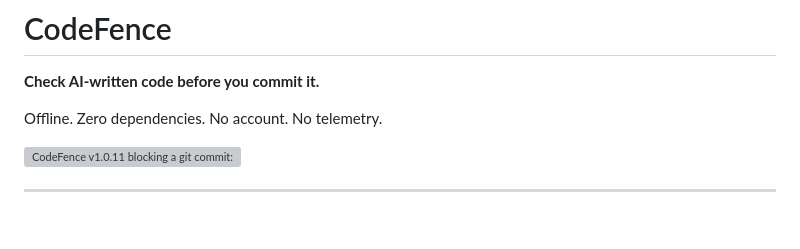
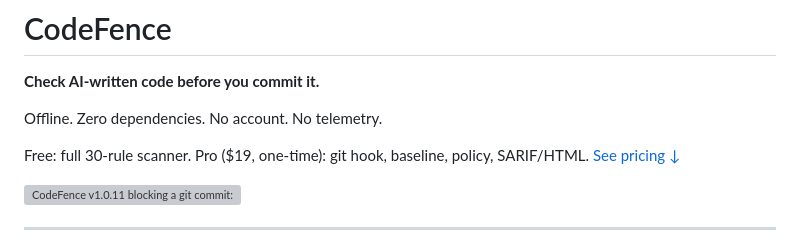
Before and after one commit to codefence-dev/codefence, a Markdown page: README.md, the part around the change. GitHub-like rendering; blank space fills up the shorter version; grey boxes are pictures that could not be loaded.

Commit message:
docs: surface pricing and CTA at top of README

```diff
--- a/README.md
+++ b/README.md
@@ -3,6 +3,8 @@
 **Check AI-written code before you commit it.**
 
 Offline. Zero dependencies. No account. No telemetry.
+
+Free: full 30-rule scanner. Pro ($19, one-time): git hook, baseline, policy, SARIF/HTML. [See pricing ↓](#payment-and-pricing)
 
 <img src="https://raw.githubusercontent.com/codefence-dev/codefence/main/docs/screenshots/hero_blocked.jpg" alt="CodeFence v1.0.11 blocking a git commit: 4 findings including hardcoded API keys, SQL injection, and command injection" width="500">
 
```
